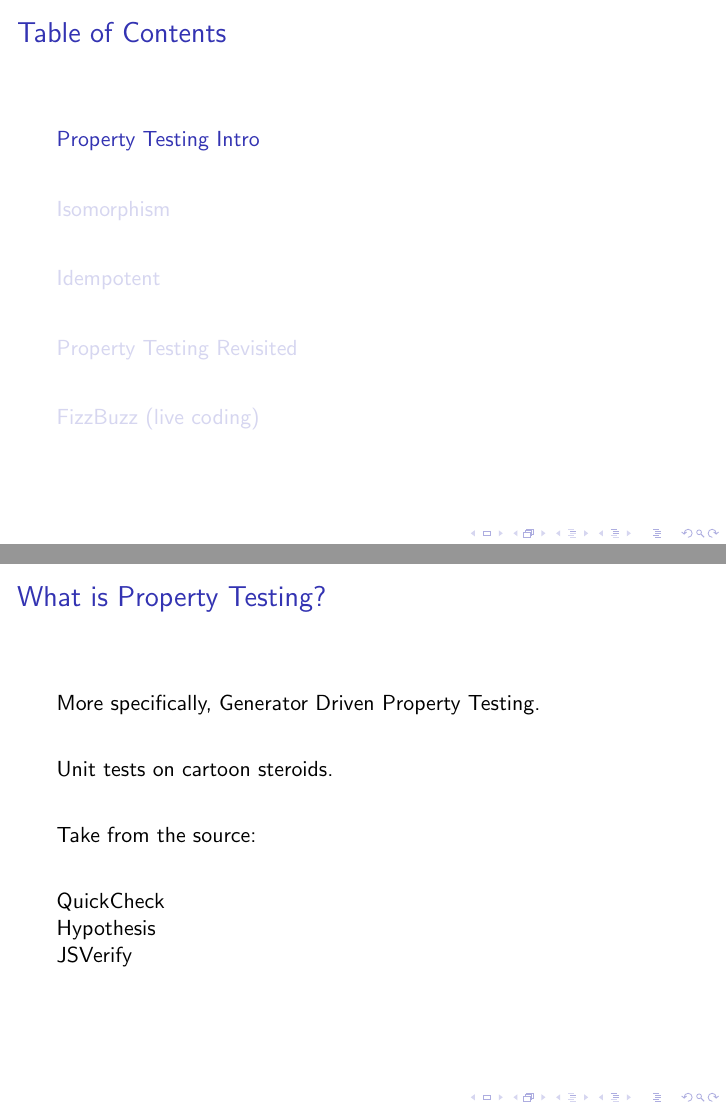
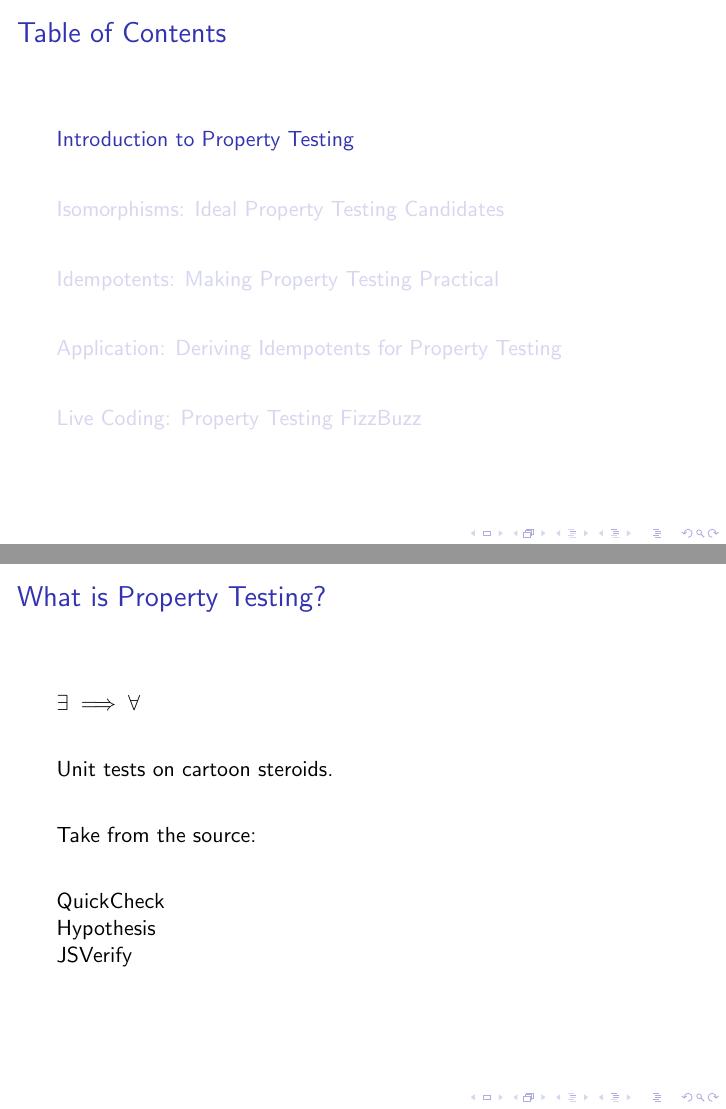
Before and after one commit to beezee/property-testing-with-idempotents, LaTeX slides (slides.tex): pages 3 and 6 of 36, joined at a grey line. The pictures show the PDF file slides.pdf that the author committed with the source.

Commit message:
update deck

```diff
--- a/slides.tex
+++ b/slides.tex
@@ -33,10 +33,10 @@
 \tableofcontents
 \end{frame}
 
-\section{Property Testing Intro}
+\section{Introduction to Property Testing}
 \begin{frame}
 \frametitle{What is Property Testing?}
-More specifically, Generator Driven Property Testing. \\ \pause
+{$\exists \implies \forall$} \\ \pause
 \medskip
 
 Unit tests on cartoon steroids. \\ \pause
@@ -73,7 +73,7 @@ Revisit: \\
 \end{frame}
 
 
-\section{Isomorphism}
+\section{Isomorphisms: Ideal Property Testing Candidates}
 \begin{frame}[fragile]
 \frametitle{Isomorphism Defined}
 \begin{tikzcd}
@@ -125,7 +125,7 @@ Revisit: \\
 \end{equation*}
 \end{frame}
 
-\section{Idempotent}
+\section{Idempotents: Making Property Testing Practical}
 \begin{frame}[fragile]
 \frametitle{Idempotent Defined}
 \begin{tikzcd}
@@ -189,7 +189,7 @@ Revisit: \\
 \end{equation*}
 \end{frame}
 
-\section{Property Testing Revisited}
+\section{Application: Deriving Idempotents for Property Testing}
 
 \begin{frame}[fragile]
 \frametitle{Making Properties Easy}
@@ -311,6 +311,6 @@ This means we have an idempotent on the input set.
 
 \end{frame}
 
-\section{FizzBuzz (live coding)}
+\section{Live Coding: Property Testing FizzBuzz}
 
 \end{document}
```
Also changed, not shown: slides.pdf, 5 other files.
